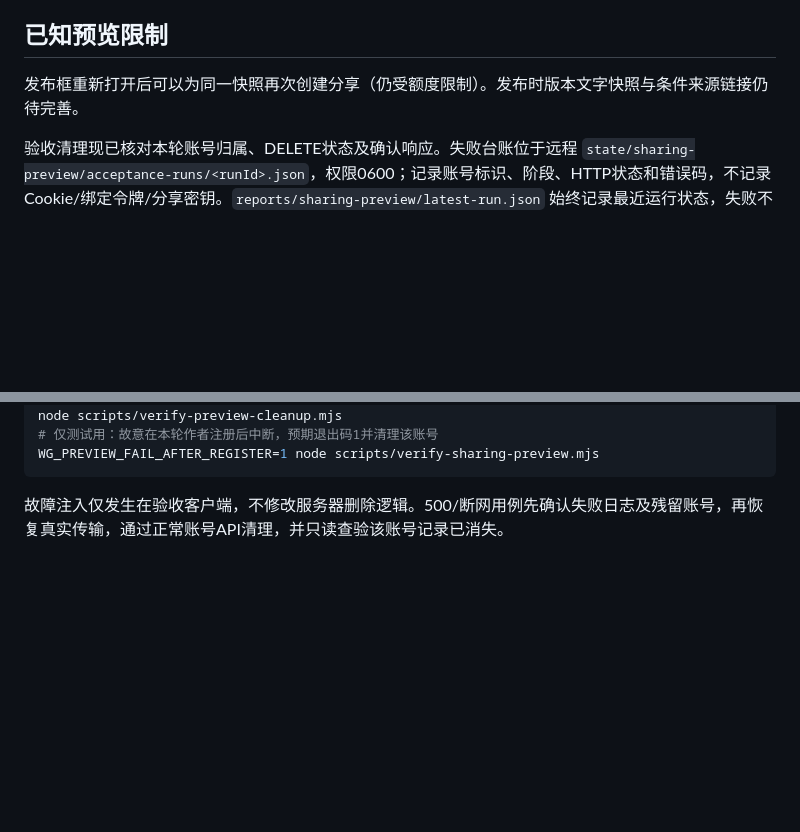
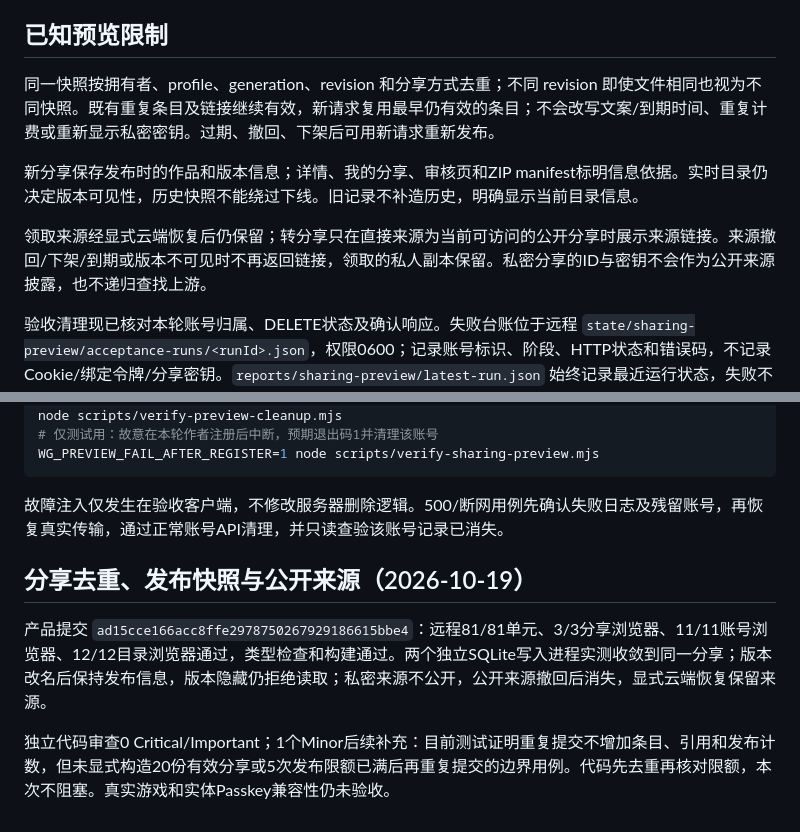
Before and after one commit to AdingApkgg/wvn, a Markdown page: docs/save-sharing-preview.md, 2 parts joined by grey strips. Drawn GitHub-style; blank space fills up the shorter version.

Commit message:
docs: describe share identity and publication provenance guarantees

````diff
--- a/docs/save-sharing-preview.md
+++ b/docs/save-sharing-preview.md
@@ -62,7 +62,11 @@ WG_TEST_ROOT="$PWD" WG_TEST_PUBLIC_PORT=8391 WG_TEST_ADMIN_PORT=8392 bash tests/
 
 ## 已知预览限制
 
-发布框重新打开后可以为同一快照再次创建分享（仍受额度限制）。发布时版本文字快照与条件来源链接仍待完善。
+同一快照按拥有者、profile、generation、revision 和分享方式去重；不同 revision 即使文件相同也视为不同快照。既有重复条目及链接继续有效，新请求复用最早仍有效的条目；不会改写文案/到期时间、重复计费或重新显示私密密钥。过期、撤回、下架后可用新请求重新发布。
+
+新分享保存发布时的作品和版本信息；详情、我的分享、审核页和ZIP manifest标明信息依据。实时目录仍决定版本可见性，历史快照不能绕过下线。旧记录不补造历史，明确显示当前目录信息。
+
+领取来源经显式云端恢复后仍保留；转分享只在直接来源为当前可访问的公开分享时展示来源链接。来源撤回/下架/到期或版本不可见时不再返回链接，领取的私人副本保留。私密分享的ID与密钥不会作为公开来源披露，也不递归查找上游。
 
 验收清理现已核对本轮账号归属、DELETE状态及确认响应。失败台账位于远程 `state/sharing-preview/acceptance-runs/<runId>.json`，权限0600；记录账号标识、阶段、HTTP状态和错误码，不记录Cookie/绑定令牌/分享密钥。`reports/sharing-preview/latest-run.json` 始终记录最近运行状态，失败不会覆盖上一份成功验收报告。
 
@@ -110,3 +114,9 @@ WG_PREVIEW_FAIL_AFTER_REGISTER=1 node scripts/verify-sharing-preview.mjs
 ```
 
 故障注入仅发生在验收客户端，不修改服务器删除逻辑。500/断网用例先确认失败日志及残留账号，再恢复真实传输，通过正常账号API清理，并只读查验该账号记录已消失。
+
+## 分享去重、发布快照与公开来源（2026-10-19）
+
+产品提交 `ad15cce166acc8ffe2978750267929186615bbe4`：远程81/81单元、3/3分享浏览器、11/11账号浏览器、12/12目录浏览器通过，类型检查和构建通过。两个独立SQLite写入进程实测收敛到同一分享；版本改名后保持发布信息，版本隐藏仍拒绝读取；私密来源不公开，公开来源撤回后消失，显式云端恢复保留来源。
+
+独立代码审查0 Critical/Important；1个Minor后续补充：目前测试证明重复提交不增加条目、引用和发布计数，但未显式构造20份有效分享或5次发布限额已满后再重复提交的边界用例。代码先去重再核对限额，本次不阻塞。真实游戏和实体Passkey兼容性仍未验收。
````
